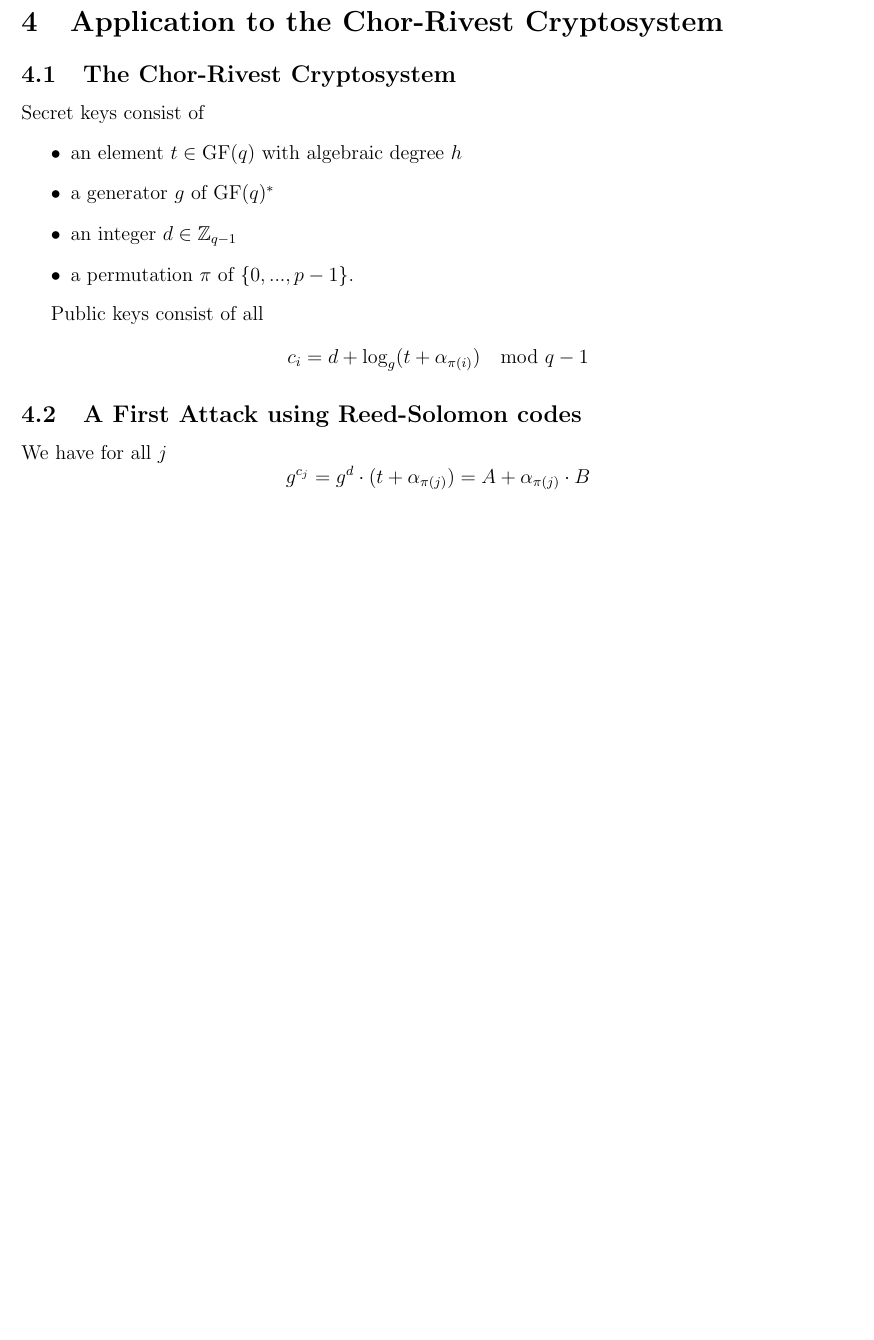
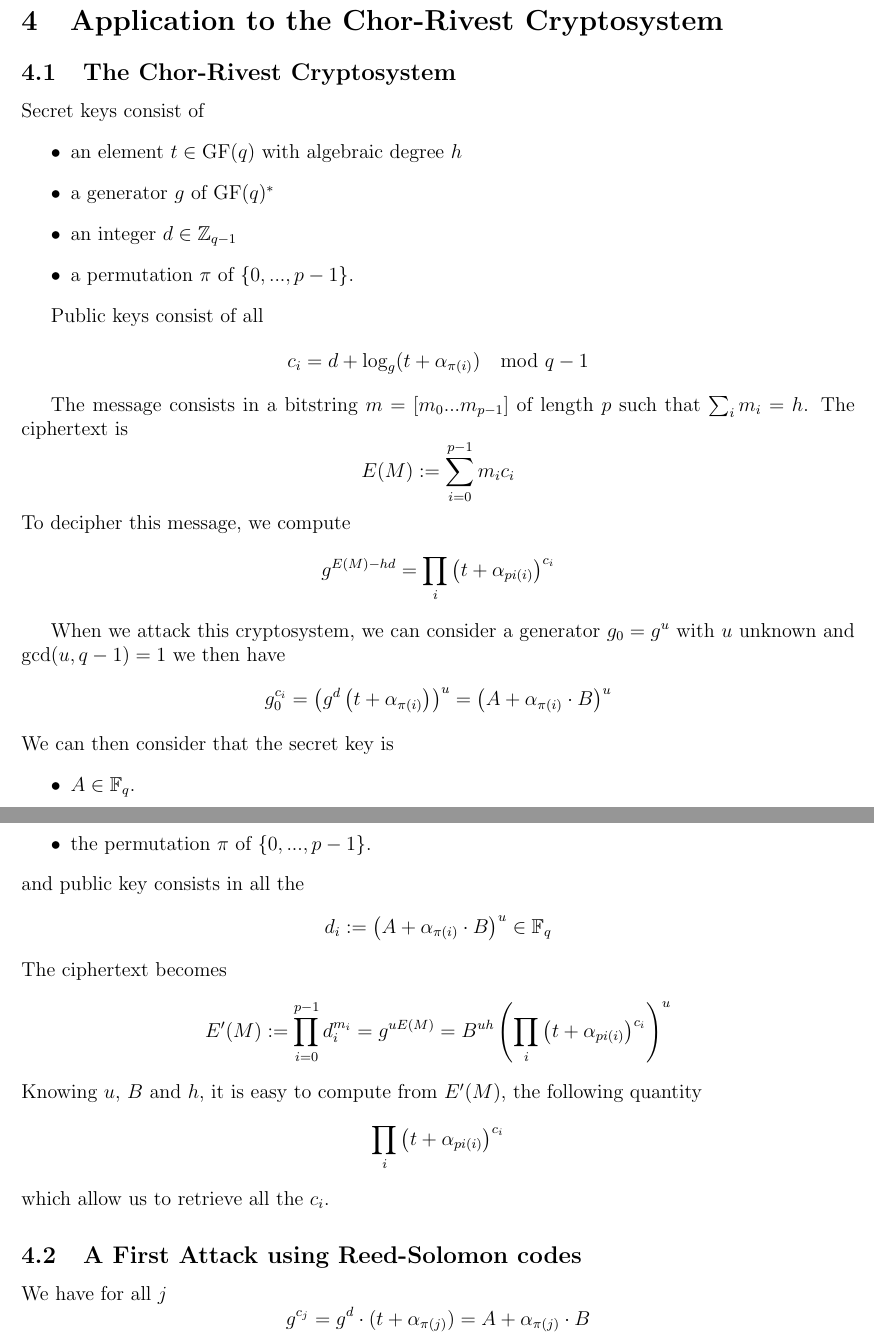
Before and after one commit to Gaspi/EA-2, a LaTeX paper (Report/report.tex): part of page 5 of 7 before the commit and two parts of pages 5 and 6 of 8 after it, the two joined at a grey line, cut so that both start at the same text, the shorter picture padded with empty space. Compiled offline with pdfLaTeX.

Commit message:
Problem equivalent to ChorRivest cryptosystem

```diff
--- a/Report/report.tex
+++ b/Report/report.tex
@@ -123,6 +123,32 @@ Secret keys consist of
 Public keys consist of all
 $$ c_i = d + \log_g(t + \alpha_{\pi(i)}) \mod q-1 $$
 
+The message consists in a bitstring $m = [m_0...m_{p-1}]$ of length $p$ such that $\sum_i m_i = h$. The ciphertext is
+$$ E(M) := \sum_{i=0}^{p-1} m_i c_i$$
+To decipher this message, we compute
+$$ g^{E(M) - hd} =  \prod_i \left( t + \alpha_{pi(i)}\right)^{c_i} $$
+
+% Explain here how to retrieve then the c_i
+
+
+
+When we attack this cryptosystem, we can consider a generator $g_0 = g^u$ with $u$ unknown and $\gcd(u, q-1) = 1$ we then have
+$$ g_0^{c_i} = \left( g^d \left( t + \alpha_{\pi(i)} \right) \right)^u = \left(A + \alpha_{\pi(i)} \cdot B\right)^u$$
+We can then consider that the secret key is
+\begin{itemize}
+\item $A \in \F_q$.
+\item $B \in \F_q$ such that $t = A\cdot B^{-1}$ has algebraic degree $h$.
+\item $0 < u < q-1$ prime with $q-1$.
+\item the permutation $\pi$ of $\{ 0, ... , p-1 \}$.
+\end{itemize}
+and public key consists in all the
+$$ d_i := \left(A + \alpha_{\pi(i)} \cdot B\right)^u \in \F_q$$
+The ciphertext becomes
+$$ E'(M) := \prod_{i=0}^{p-1} d_i^{m_i} = g^{uE(M)} = B^{uh} \left( \prod_i \left( t + \alpha_{pi(i)}\right)^{c_i} \right)^u$$
+Knowing $u$, $B$ and $h$, it is easy to compute from $E'(M)$, the following quantity
+$$ \prod_i \left( t + \alpha_{pi(i)}\right)^{c_i} $$
+which allow us to retrieve all the $c_i$.
+
 \subsection{A First Attack using Reed-Solomon codes}
 
 We have for all $j$
```
Also changed, not shown: Report/report.pdf.
